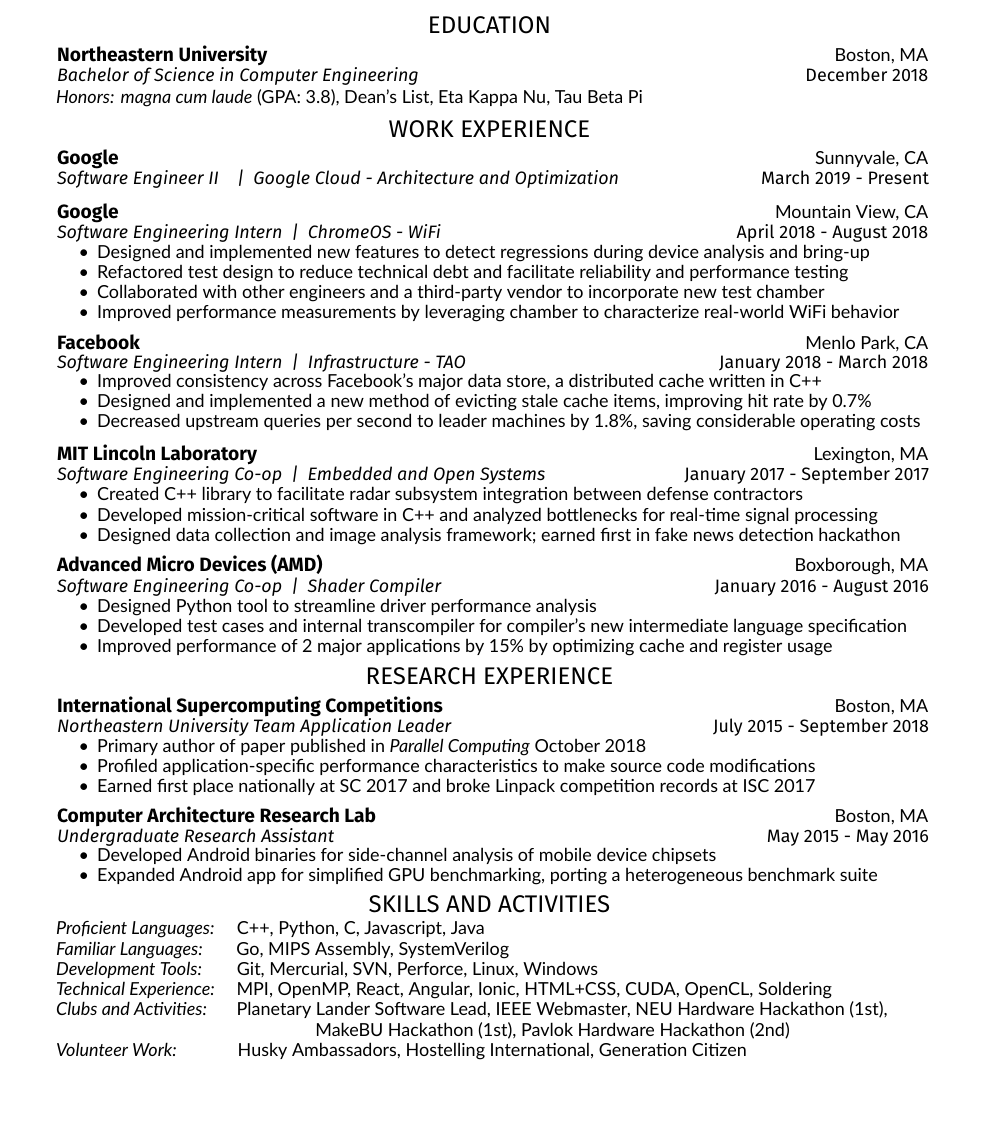
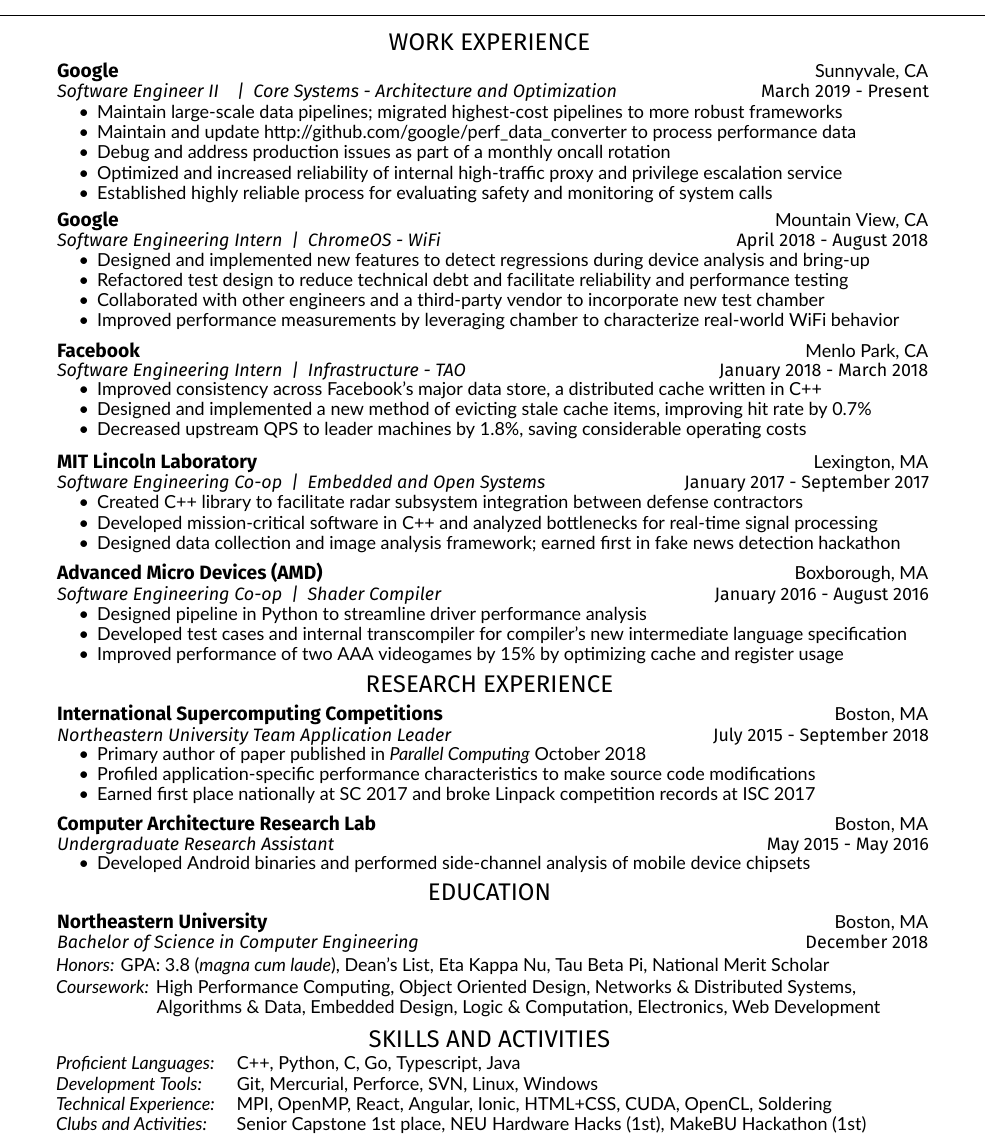
Before and after one commit to ZachMarcus/Resume-Latex, a LaTeX CV (main.tex): part of the page, cut so that both start at the same text, the shorter picture padded with empty space. Compiled offline with XeLaTeX.

Commit message:
Update resume for fall 2020
Add a job description for current role.
Condense some oldl college info.
Reword some descriptions.

```diff
--- a/main.tex
+++ b/main.tex
@@ -35,33 +35,11 @@
 \\
 %\vspace{0.7mm}
 %\contournumber{1}
-%\contour{headings}{Seeking full-time positions May 2019} \\
-%\contour{headings}{Seeking full-time software engineering role at Facebook for 2019} \\
-%\contour{headings}{Seeking full-time software engineering role at Google for 2019} \\
+%\contour{headings}{Seeking full-time software engineering role} \\
 } % end namesection
 
 \smallskip
 
-%------------------------------------------------
-% Education
-%------------------------------------------------
-
-\section{\hfill Education \hfill}
-\runsubsection{Northeastern University}{Boston, MA}
-\vspace{0.1mm}
-\about{Bachelor of Science in Computer Engineering}{December 2018} \\
-\vspace{0.25mm}
-%\hspace{2mm}$\bullet$\hspace{2.75mm}\contournumber{1}\textit{Graduation Date:}
-\vspace{0.9mm}
-
-\begin{tightemize}
-\skill{Honors:}{ \textit{magna cum laude} (GPA: 3.8), Dean's List, Eta Kappa Nu, Tau Beta Pi}
-\vspace{0mm}
-%\\ \vspace{1mm}\hspace{5mm} -> to be put in wherever the line break is
-%\vspace{0.4mm}\hspace{27.8mm}Systems, Algorithms and Data, Embedded Design, Digital Logic}
-\end{tightemize}
-
-\vspace{-1mm}
 %------------------------------------------------
 % Experience
 %------------------------------------------------
@@ -69,10 +47,18 @@
 \section{\hfill Work Experience \hfill}
 
 \runsubsection{Google}{Sunnyvale, CA}
-\about{Software Engineer II\hspace{4mm}|\hspace{2mm}Google Cloud - Architecture and Optimization}{March 2019 - Present}
-\vspace{3mm}
-\\
-
+\about{Software Engineer II\hspace{4mm}|\hspace{2mm}Core Systems - Architecture and Optimization}{March 2019 - Present}
+\vspace{1.5mm}
+\begin{tightemize}
+\vspace{0.1mm}
+\item Maintain large-scale data pipelines; migrated highest-cost pipelines to more robust frameworks
+\item Maintain and update http://github.com/google/perf\_data\_converter to process performance data
+\item Debug and address production issues as part of a monthly oncall rotation
+\item Optimized and increased reliability of internal high-traffic proxy and privilege escalation service
+\item Established highly reliable process for evaluating safety and monitoring of system calls
+\end{tightemize}
+%------------------------------------------------
+\vspace{2mm}
 \runsubsection{Google}{Mountain View, CA}
 \about{Software Engineering Intern\hspace{2mm}|\hspace{2mm}ChromeOS - WiFi}{April 2018 - August 2018} \\
 \vspace{0.5mm}
@@ -93,7 +79,7 @@
 \vspace{-1.0mm}
 \item Improved consistency across Facebook's major data store, a distributed cache written in C++
 \item Designed and implemented a new method of evicting stale cache items, improving hit rate by 0.7\%
-\item Decreased upstream queries per second to leader machines by 1.8\%, saving considerable operating costs
+\item Decreased upstream QPS to leader machines by 1.8\%, saving considerable operating costs
 \end{tightemize}
 
 %------------------------------------------------
@@ -116,9 +102,9 @@
 \vspace{1.28mm}
 \begin{tightemize}
 %\vspace{\topsep} % Hacky fix for awkward extra vertical space
-\item Designed Python tool to streamline driver performance analysis
+\item Designed pipeline in Python to streamline driver performance analysis
 \item Developed test cases and internal transcompiler for compiler's new intermediate language specification
-\item Improved performance of 2 major applications by 15\% by optimizing cache and register usage%used in production by millions % 50 million = XBOX1 + PS4 sales
+\item Improved performance of two AAA videogames by 15\% by optimizing cache and register usage%used in production by millions % 50 million = XBOX1 + PS4 sales
 \end{tightemize}
 
 \vspace{-0.7mm}
@@ -143,23 +129,47 @@
 \begin{tightemize}
 %\fontsize{11pt}{11pt}
 %\vspace{\topsep} % Hacky fix for awkward extra vertical space
-\item Developed Android binaries for side-channel analysis of mobile device chipsets
-\item Expanded Android app for simplified GPU benchmarking, porting a heterogeneous benchmark suite
+\item Developed Android binaries and performed side-channel analysis of mobile device chipsets
 \end{tightemize}
+\vspace{-1mm}
+
+%------------------------------------------------
+% Education
+%------------------------------------------------
+
+\section{\hfill Education \hfill}
+\runsubsection{Northeastern University}{Boston, MA}
+\vspace{0.1mm}
+\about{Bachelor of Science in Computer Engineering}{December 2018} \\
+\vspace{0.25mm}
+%\hspace{2mm}$\bullet$\hspace{2.75mm}\contournumber{1}\textit{Graduation Date:}
+\vspace{0.9mm}
+
+\begin{tightemize}
+\vspace{0.3mm}
+\skill{Honors:}{ GPA: 3.8 (\textit{magna cum laude}), Dean's List, Eta Kappa Nu, Tau Beta Pi, National Merit Scholar }
+\vspace{0.3mm}
+%\\ \vspace{1mm}\hspace{5mm} -> to be put in wherever the line break is
+\skill{Coursework:}{\hspace{1.5mm}High Performance Computing, Object Oriented Design, Networks \& Distributed Systems,}
+\skill{}{\hspace{22mm}{}Algorithms \& Data, Embedded Design, Logic \& Computation, Electronics, Web Development}
+
+%\vspace{0.4mm}\hspace{27.8mm}Systems, Algorithms and Data, Embedded Design, Digital Logic}
+\end{tightemize}
+
+%------------------------------------------------
+% Skills and Activities
+%------------------------------------------------
 
 \vspace{-1mm}
 \section{\hfill Skills and Activities \hfill}
 \vspace{3.1mm}
 \begin{tightemize}
 %\fontsize{11pt}{11pt}
-\skill{Proficient Languages:}{\hspace{4.90mm}C++, Python, C, Javascript, Java}
-\skill{Familiar Languages:}{\hspace{7.34mm}Go, MIPS Assembly, SystemVerilog}
-\skill{Development Tools:}{\hspace{7.65mm}Git, Mercurial, SVN, Perforce, Linux, Windows}
+\skill{Proficient Languages:}{\hspace{4.90mm}C++, Python, C, Go, Typescript, Java}
+%\skill{Familiar Languages:}{\hspace{7.34mm}MIPS Assembly, SystemVerilog}
+\skill{Development Tools:}{\hspace{7.65mm}Git, Mercurial, Perforce, SVN, Linux, Windows}
 \skill{Technical Experience:}{\hspace{3.4mm} MPI, OpenMP, React, Angular, Ionic, HTML+CSS, CUDA, OpenCL, Soldering}
-\skill{Clubs and Activities:}{\hspace{6.52mm}Planetary Lander Software Lead, IEEE Webmaster, NEU Hardware Hackathon (1st),}
-\skill{}{\hspace{56.8mm}MakeBU Hackathon (1st), Pavlok Hardware Hackathon (2nd)}
-%Boston-area pub crawl leader? Working proficiency in Spanish?
-\skill{Volunteer Work:}{\hspace{13.34mm}Husky Ambassadors, Hostelling International, Generation Citizen}
+\skill{Clubs and Activities:}{\hspace{6.52mm}Senior Capstone 1st place, NEU Hardware Hacks (1st), MakeBU Hackathon (1st)}
 \end{tightemize}
 
 \end{document}  \documentclass[]{article}
```
Also changed, not shown: zachary-marcus-resume.pdf.
